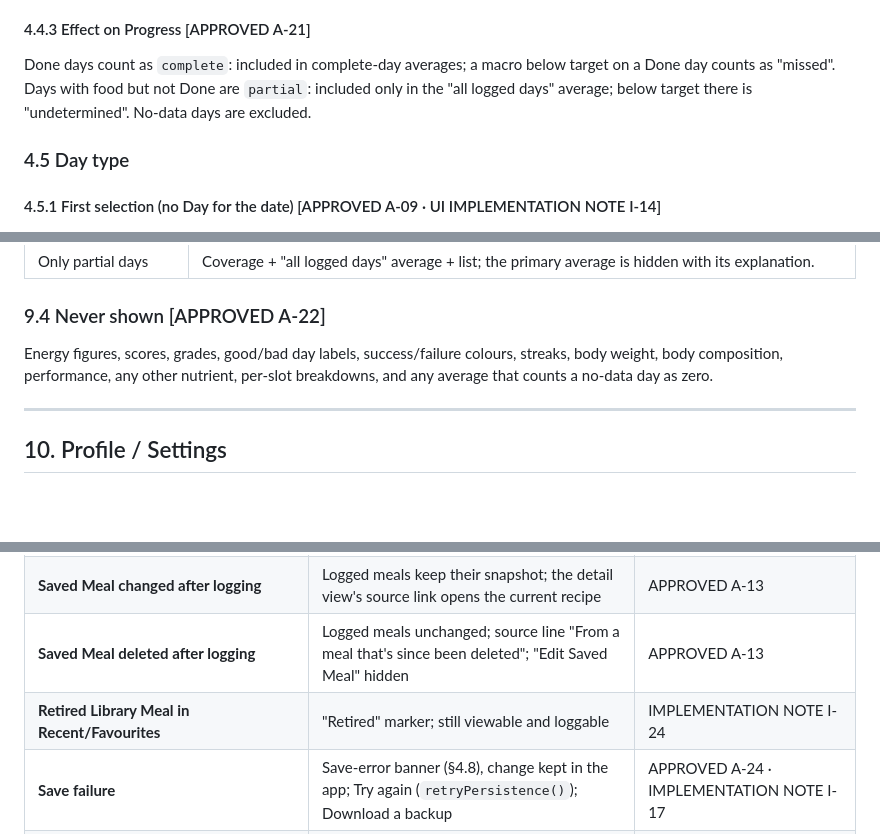
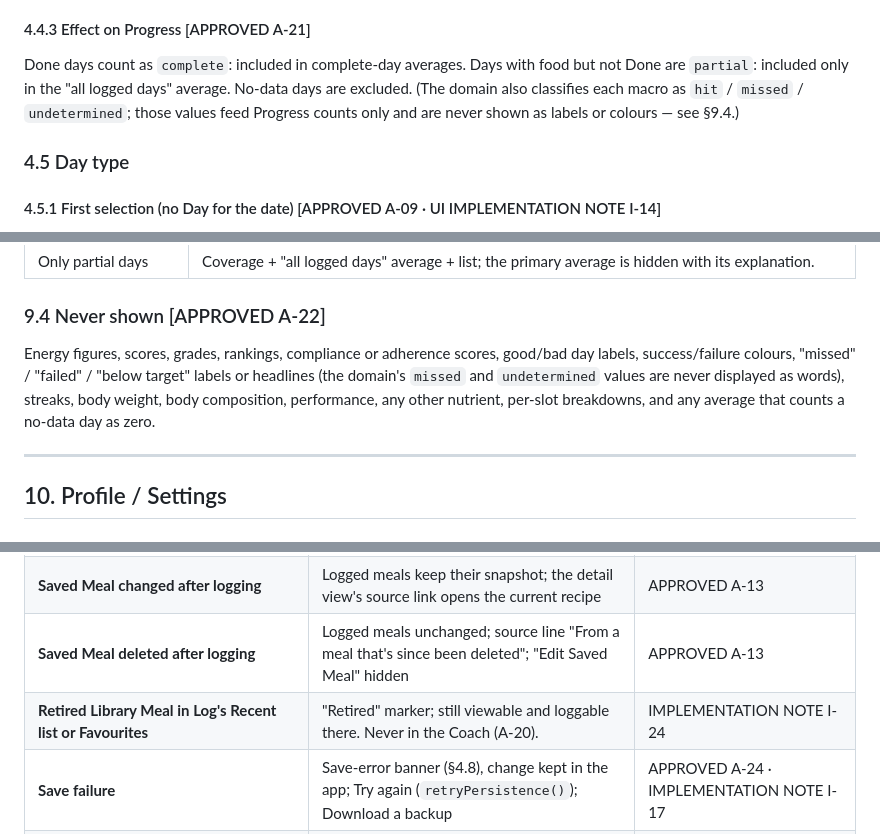
Before and after one commit to karlee425/meal_tracking, a Markdown page: V2_UI_CONTRACT.md, 3 parts joined by grey strips. GitHub-like rendering; blank space fills up the shorter version.

Commit message:
Final pre-UI contract and data validation
Contract-only corrections (no code, data or test changes):
- §9: state that Progress is descriptive, not judgmental, with
  "Reached on n of m logged days" as the headline wording.
- §9.4 and §4.4.3: the domain's `missed` / `undetermined` values feed
  counts only and are never displayed as labels, headlines or colours;
  rankings and compliance/adherence scores added to the never-shown list.
- §13.2: the retired-Library-Meal row refers to Log's Recent list and
  Favourites, and restates that retired meals never appear in the Coach.

Validation: 74/74 tests, migration --check, validate.js (16/16),
target preservation (16/16), forbidden-term and arithmetic scans clean.

Co-Authored-By: Claude Opus 5.5 <noreply@anthropic.com>
Claude-Session: https://claude.ai/code/session_01TiVLAJVPFVtEPzdbcH4Cgo

```diff
--- a/V2_UI_CONTRACT.md
+++ b/V2_UI_CONTRACT.md
@@ -234,7 +234,7 @@ Slot coverage (`loggedSlots`) is shown as information ("3 of 5 slots"); it never
 
 #### 4.4.3 Effect on Progress [APPROVED A-21]
 
-Done days count as `complete`: included in complete-day averages; a macro below target on a Done day counts as "missed". Days with food but not Done are `partial`: included only in the "all logged days" average; below target there is "undetermined". No-data days are excluded.
+Done days count as `complete`: included in complete-day averages. Days with food but not Done are `partial`: included only in the "all logged days" average. No-data days are excluded. (The domain also classifies each macro as `hit` / `missed` / `undetermined`; those values feed Progress counts only and are never shown as labels or colours — see §9.4.)
 
 ### 4.5 Day type
 
@@ -638,7 +640,7 @@ Chat or free text; AI-generated meals; macro-fit scores or "best match" ordering
 
 ### 9.4 Never shown [APPROVED A-22]
 
-Energy figures, scores, grades, good/bad day labels, success/failure colours, streaks, body weight, body composition, performance, any other nutrient, per-slot breakdowns, and any average that counts a no-data day as zero.
+Energy figures, scores, grades, rankings, compliance or adherence scores, good/bad day labels, success/failure colours, "missed" / "failed" / "below target" labels or headlines (the domain's `missed` and `undetermined` values are never displayed as words), streaks, body weight, body composition, performance, any other nutrient, per-slot breakdowns, and any average that counts a no-data day as zero.
 
 ---
 
@@ -751,7 +753,7 @@ The UI explains what happened and what to do in plain language. Error codes, IDs
 | **Deleted Custom Food in history** | Logged meals show the snapshot name and values as recorded; no warning on history | APPROVED A-13 |
 | **Saved Meal changed after logging** | Logged meals keep their snapshot; the detail view's source link opens the current recipe | APPROVED A-13 |
 | **Saved Meal deleted after logging** | Logged meals unchanged; source line "From a meal that's since been deleted"; "Edit Saved Meal" hidden | APPROVED A-13 |
-| **Retired Library Meal in Recent/Favourites** | "Retired" marker; still viewable and loggable | IMPLEMENTATION NOTE I-24 |
+| **Retired Library Meal in Log's Recent list or Favourites** | "Retired" marker; still viewable and loggable there. Never in the Coach (A-20). | IMPLEMENTATION NOTE I-24 |
 | **Save failure** | Save-error banner (§4.8), change kept in the app; Try again (`retryPersistence()`); Download a backup | APPROVED A-24 · IMPLEMENTATION NOTE I-17 |
 | **Storage full** | Surfaces as a save failure; banner adds "Your device may be low on storage." | IMPLEMENTATION NOTE I-17 |
 | **Another tab saved more recently** | `conflict` dialog (§4.8): download this tab's data or reload; editing blocked until reload | APPROVED A-24 · IMPLEMENTATION NOTE I-17 |
```
Also changed, not shown: other parts of V2_UI_CONTRACT.md (+2 -0 lines).
